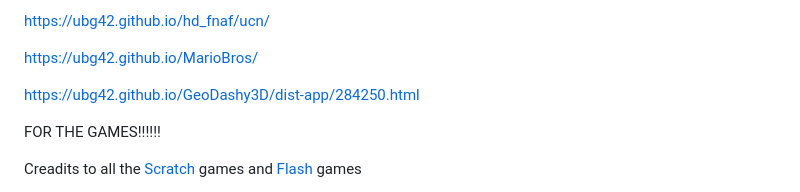
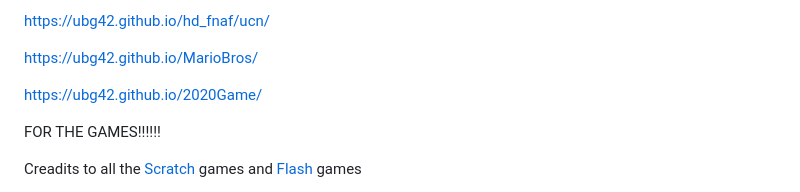
Before and after one commit to ubg42/ubg42.github.io, a Markdown page: README.md, the part around the change. Drawn GitHub-style.

```diff
--- a/README.md
+++ b/README.md
@@ -550,7 +550,7 @@ https://ubg42.github.io/hd_fnaf/ucn/
 
 https://ubg42.github.io/MarioBros/
 
-https://ubg42.github.io/GeoDashy3D/dist-app/284250.html
+https://ubg42.github.io/2020Game/
 
 FOR THE GAMES!!!!!!
 
```
